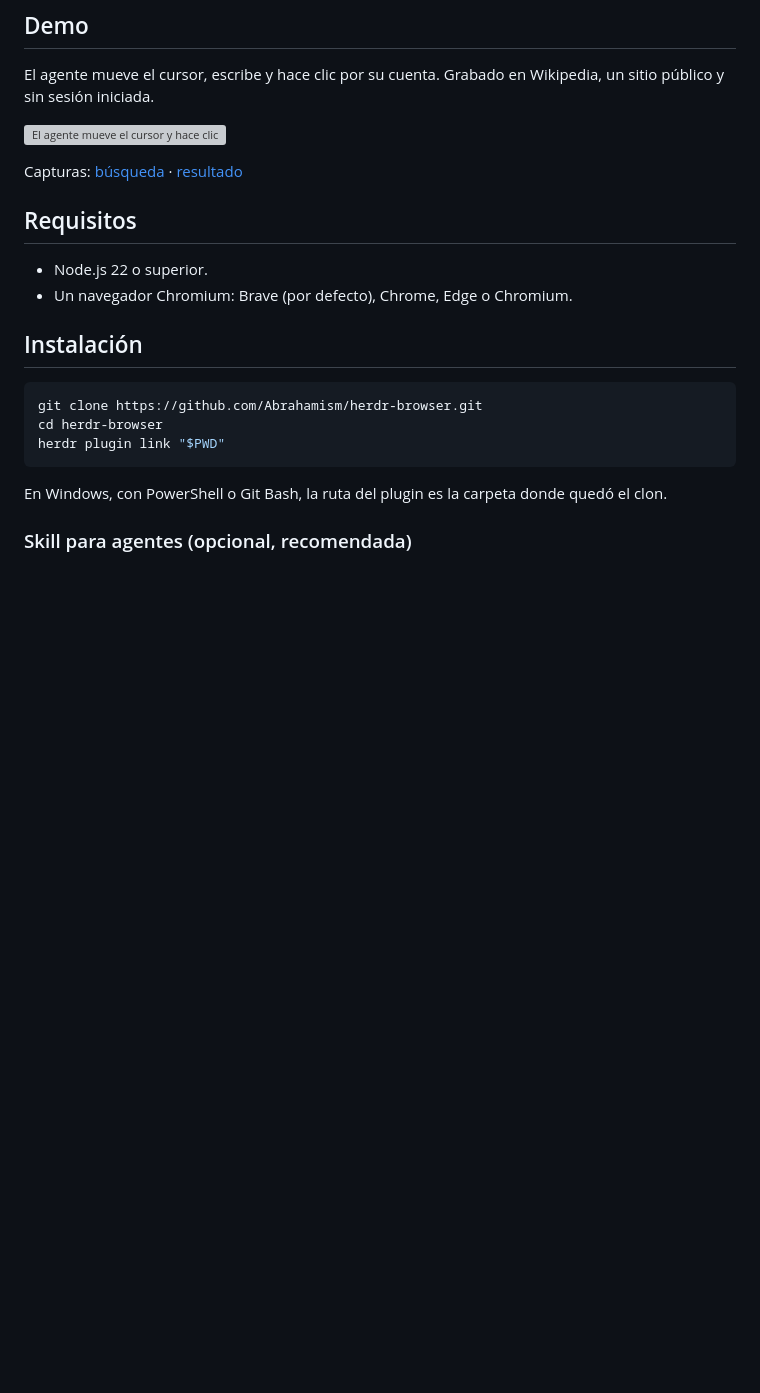
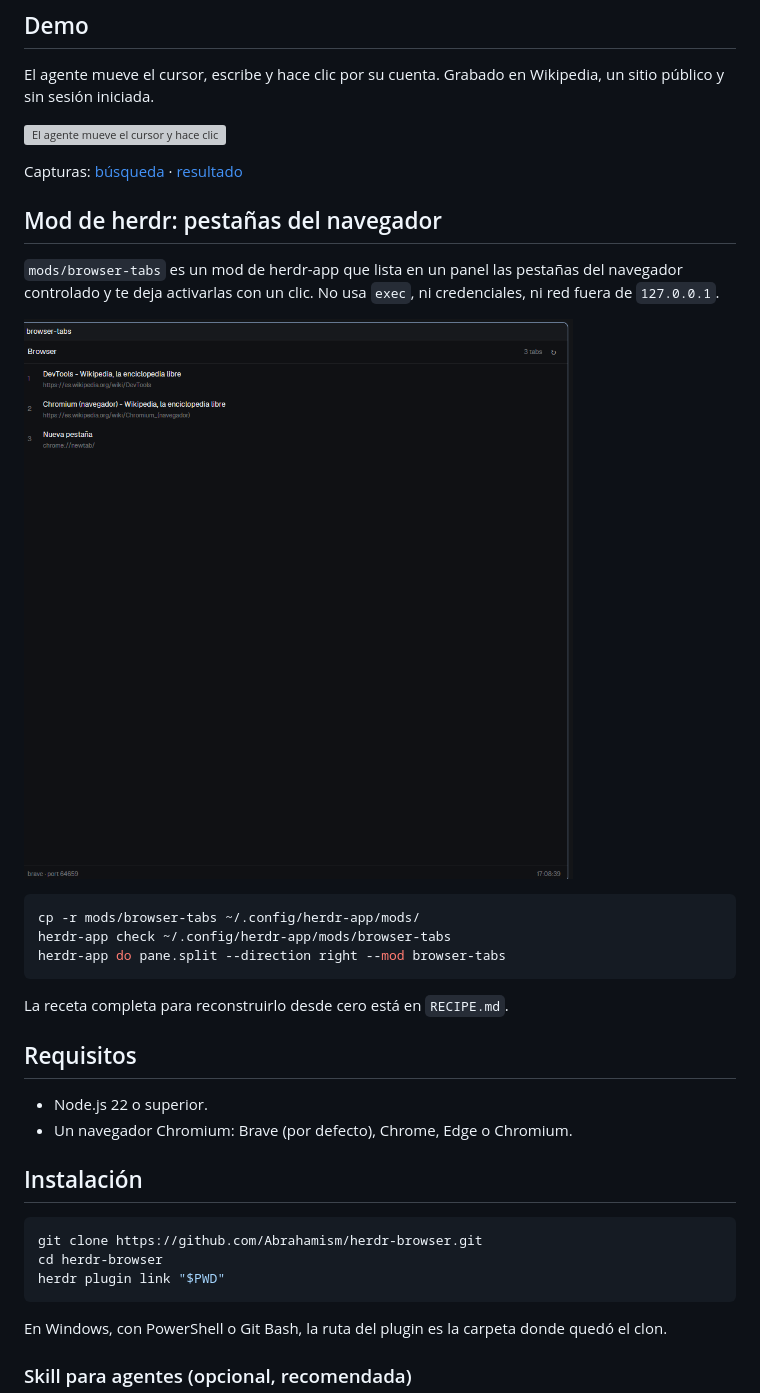
Before and after one commit to Abrahamism/herdr-browser, a Markdown page: README.md, the part around the change. Rendered like a GitHub page; pictures changed too: preview.png (added); blank space fills up the shorter version; grey boxes are pictures that could not be loaded.

Commit message:
Add the browser-tabs Herdr mod

````diff
--- a/README.md
+++ b/README.md
@@ -14,6 +14,22 @@ un sitio público y sin sesión iniciada.
 ![El agente mueve el cursor y hace clic](docs/demo.gif)
 
 Capturas: [búsqueda](docs/demo-search.png) · [resultado](docs/demo-result.png)
+
+## Mod de herdr: pestañas del navegador
+
+`mods/browser-tabs` es un mod de herdr-app que lista en un panel las pestañas del navegador
+controlado y te deja activarlas con un clic. No usa `exec`, ni credenciales, ni red fuera de
+`127.0.0.1`.
+
+![Pestañas del navegador](preview.png)
+
+```bash
+cp -r mods/browser-tabs ~/.config/herdr-app/mods/
+herdr-app check ~/.config/herdr-app/mods/browser-tabs
+herdr-app do pane.split --direction right --mod browser-tabs
+```
+
+La receta completa para reconstruirlo desde cero está en `RECIPE.md`.
 
 ## Requisitos
 
````
Also changed, not shown: RECIPE.md (added, +84 -0 lines), 3 other files.
